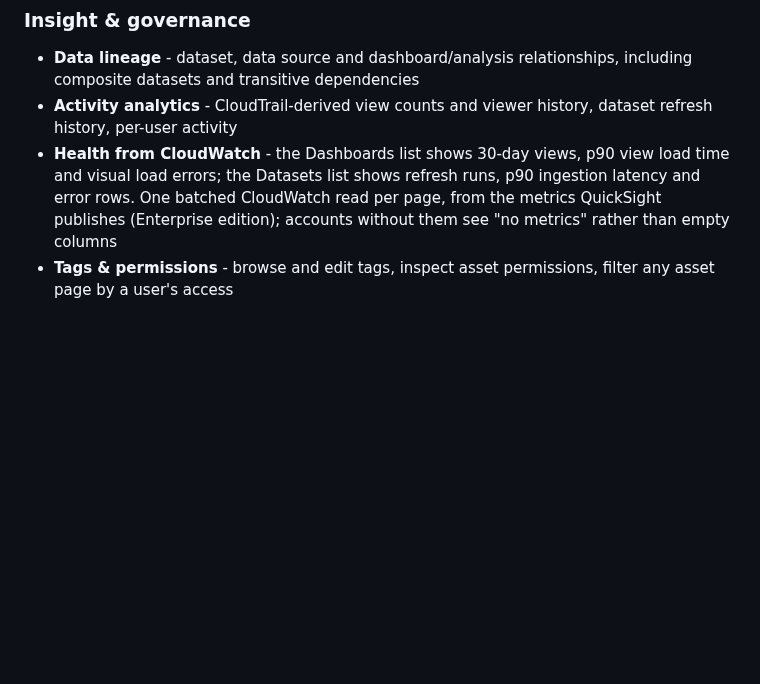
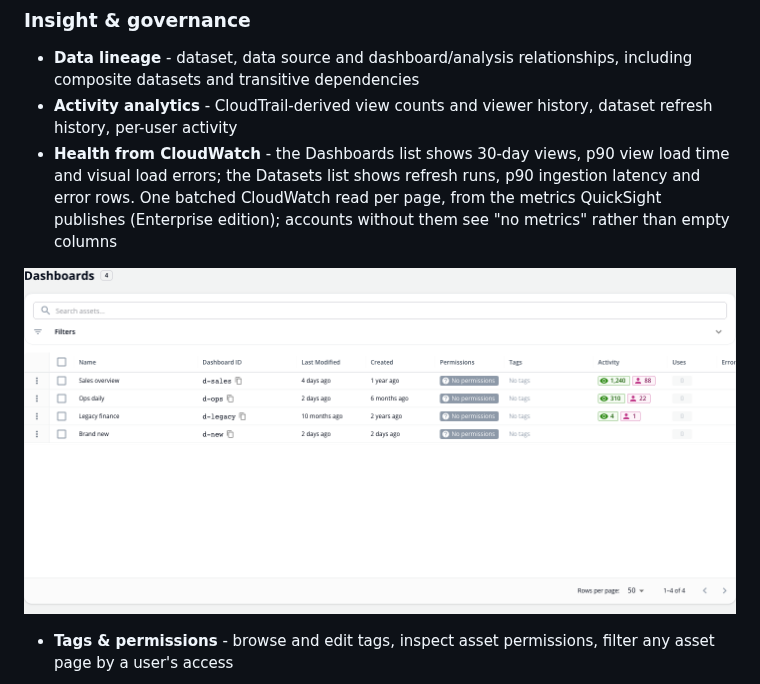
Before and after one commit to yeahthisisrob/quicksight-portal, a Markdown page: README.md, the part around the change. GitHub-like rendering; pictures changed too: docs/screenshots/health-dashboards.png (added); blank space fills up the shorter version.

Commit message:
wip(author-v2): health column screenshots
Co-Authored-By: Claude Fable 5.1 <noreply@anthropic.com>

```diff
--- a/README.md
+++ b/README.md
@@ -94,6 +94,8 @@ Configuration lives in DynamoDB with a fallback to the Lambda's environment vari
 - **Data lineage** - dataset, data source and dashboard/analysis relationships, including composite datasets and transitive dependencies
 - **Activity analytics** - CloudTrail-derived view counts and viewer history, dataset refresh history, per-user activity
 - **Health from CloudWatch** - the Dashboards list shows 30-day views, p90 view load time and visual load errors; the Datasets list shows refresh runs, p90 ingestion latency and error rows. One batched CloudWatch read per page, from the metrics QuickSight publishes (Enterprise edition); accounts without them see "no metrics" rather than empty columns
+
+![Dashboards with health columns](docs/screenshots/health-dashboards.png)
 - **Tags & permissions** - browse and edit tags, inspect asset permissions, filter any asset page by a user's access
 
 ![Portal layout](docs/screenshots/layout.png)
```
Also changed, not shown: docs/screenshots/health-datasets.png (added).
